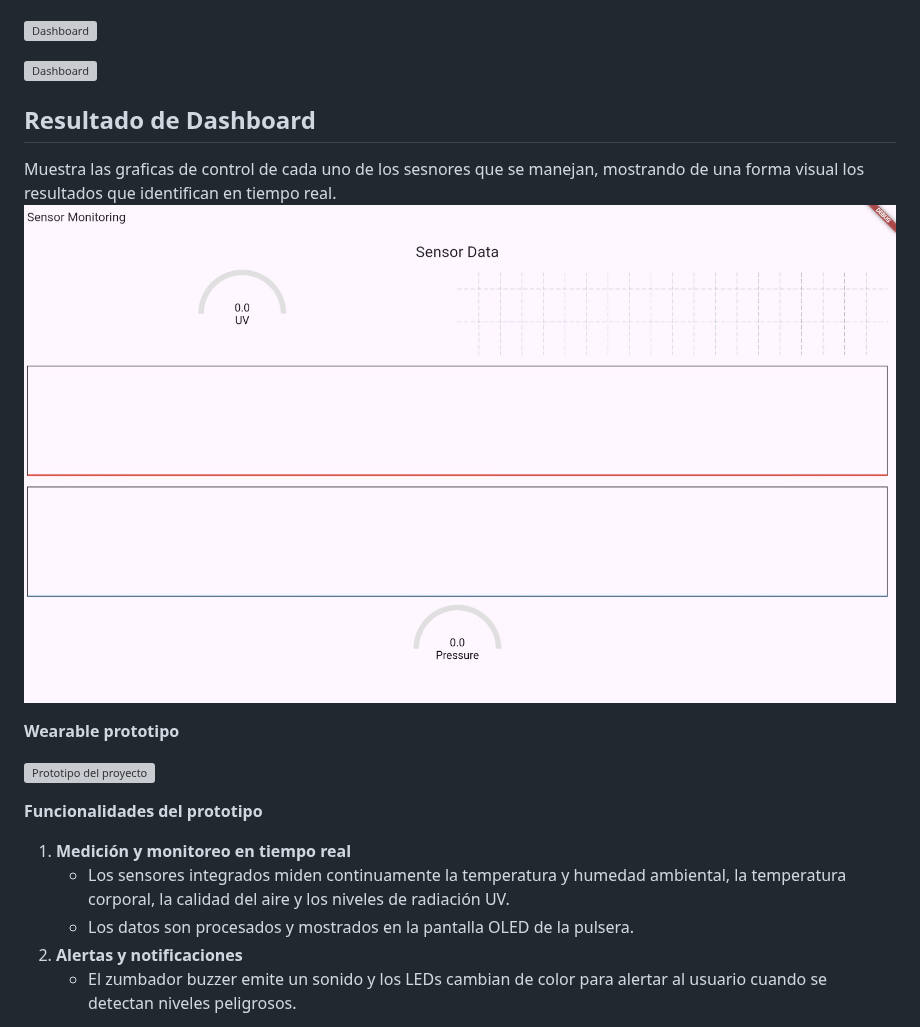
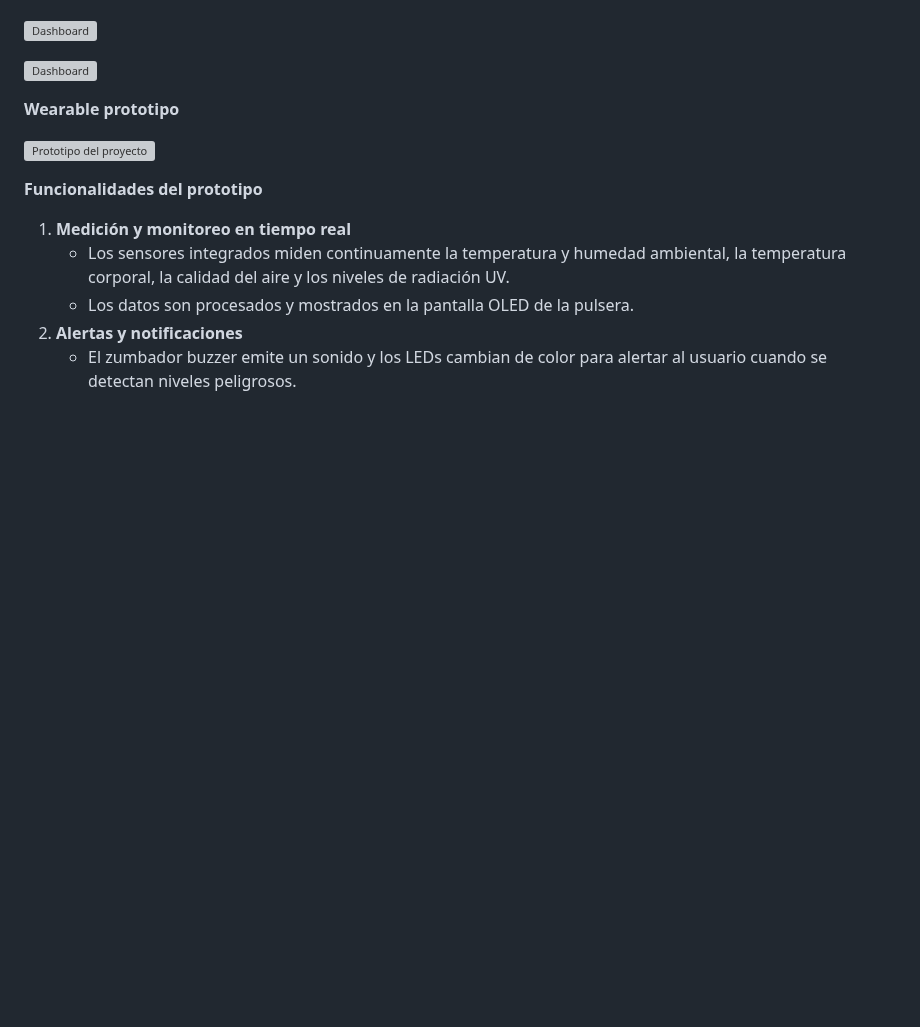
Before and after one commit to tacomon/pulsera_uv, a Markdown page: README.md, the part around one of its changes. GitHub-like rendering; blank space fills up the shorter version; grey boxes are pictures that could not be loaded.

```diff
--- a/README.md
+++ b/README.md
@@ -113,9 +116,6 @@ Esta última propuesta muestra a segunda parte de las graficas en donde se visua
 
 ![Dashboard](pulsera/dashboardUv.jpg)
 
-## Resultado de Dashboard
-Muestra las graficas de control de cada uno de los sesnores que se manejan, mostrando de una forma visual los resultados que identifican en tiempo real.
-![Dashboard](pulsera/pantalla-dash.jpg)
 
 **Wearable prototipo**
 
```
Also changed, not shown: other parts of README.md (+10 -4 lines).
